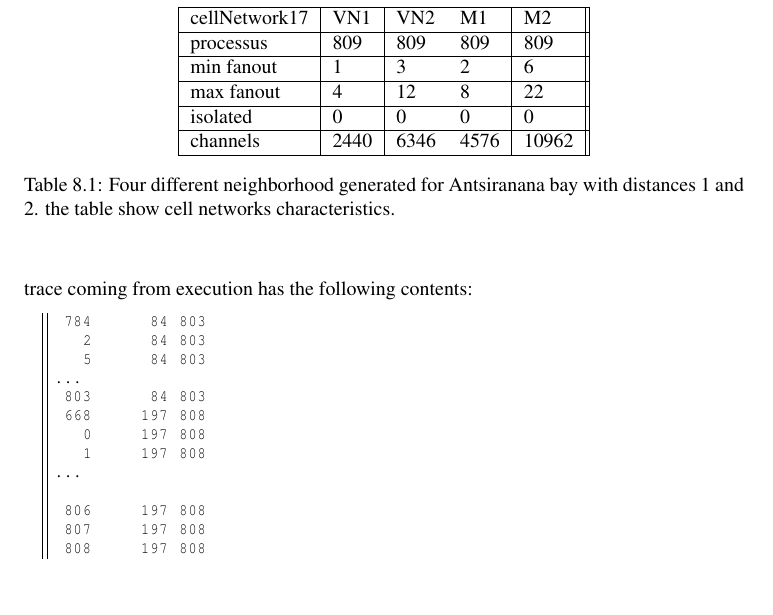
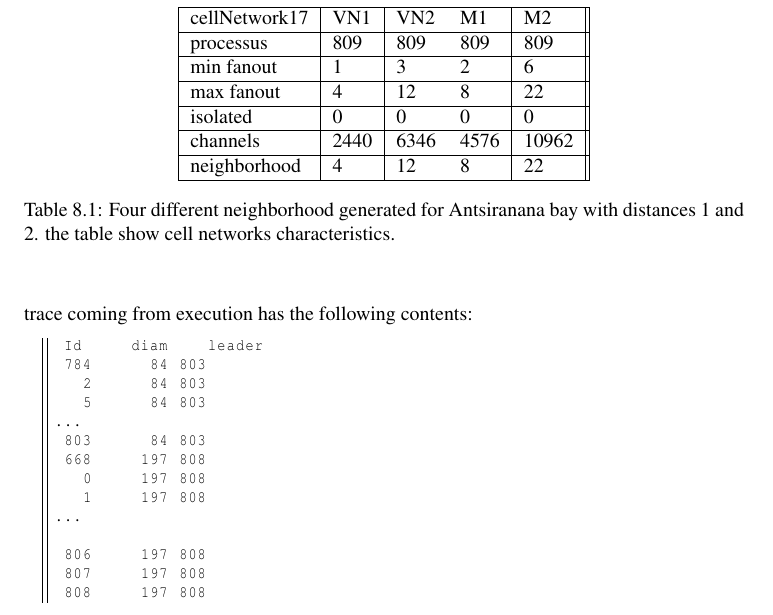
Before and after one commit to NetGenProject/documentation, a LaTeX thesis (DocNetGen.tex, which reads chapter7.tex): part of page 68 of 72, cut so that both start at the same text. Compiled offline with pdfLaTeX.

Commit message:
synchro entre machines et titres dans les traces

```diff
--- a/chapter7.tex
+++ b/chapter7.tex
@@ -425,6 +425,7 @@ min fanout  &   1 &     3 &     2 &     6\\\hline
 max fanout  &   4 &     12 &    8 &     22\\\hline
 isolated    &   0 &     0 &     0 &     0\\\hline
 channels    &   2440 &  6346 &  4576 &  10962\\\hline
+neighborhood   &   4 &  12 &  8 &  22\\\hline
 \end{tabular}
 \caption{ Four different neighborhood generated for Antsiranana bay with distances 1 and 2.
 the table show  cell  networks characteristics. }
@@ -440,6 +441,7 @@ working together. The program compute the leader Id, and the diameter of network
 The trace coming from execution has the following contents:
 
 \begin{lstlisting}
+ Id	diam	leader
  784	  84 803
    2	  84 803
    5	  84 803
```
